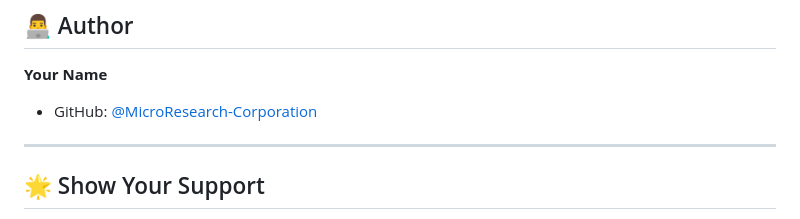
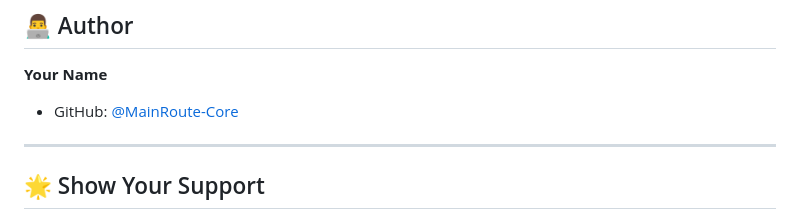
Before and after one commit to MicroResearch-Corporation/TreeZip, a Markdown page: README.md, the part around one of its changes. Drawn GitHub-style.

Commit message:
rebranded  MicroResearch Corporation To MainRoute Core

```diff
--- a/README.md
+++ b/README.md
@@ -324,7 +324,7 @@ Contributions are welcome! Here's how you can help:
 
 **Your Name**
 
-- GitHub: [@MicroResearch-Corporation](https://github.com/MicroResearch-Corporation/TreeZip)
+- GitHub: [@MainRoute-Core](https://github.com/MainRoute-Core/TreeZip)
 
 ---
 
```
Also changed, not shown: other parts of README.md (+1 -1 lines).
